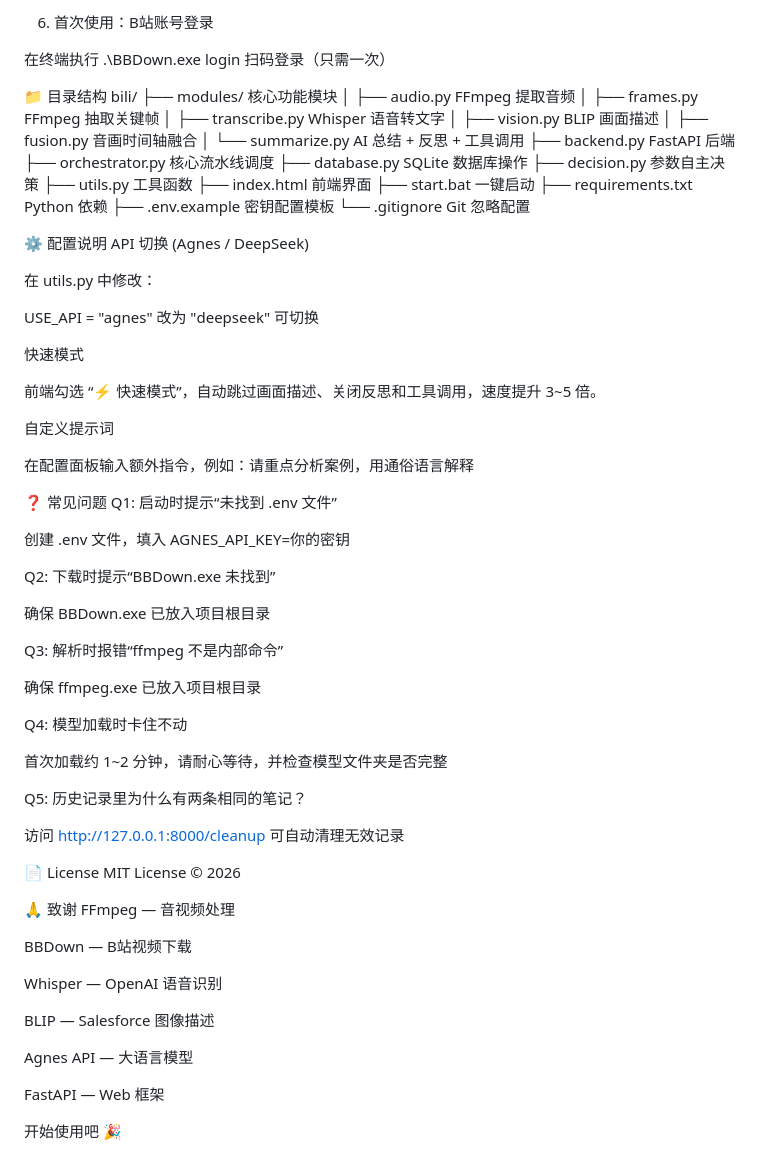
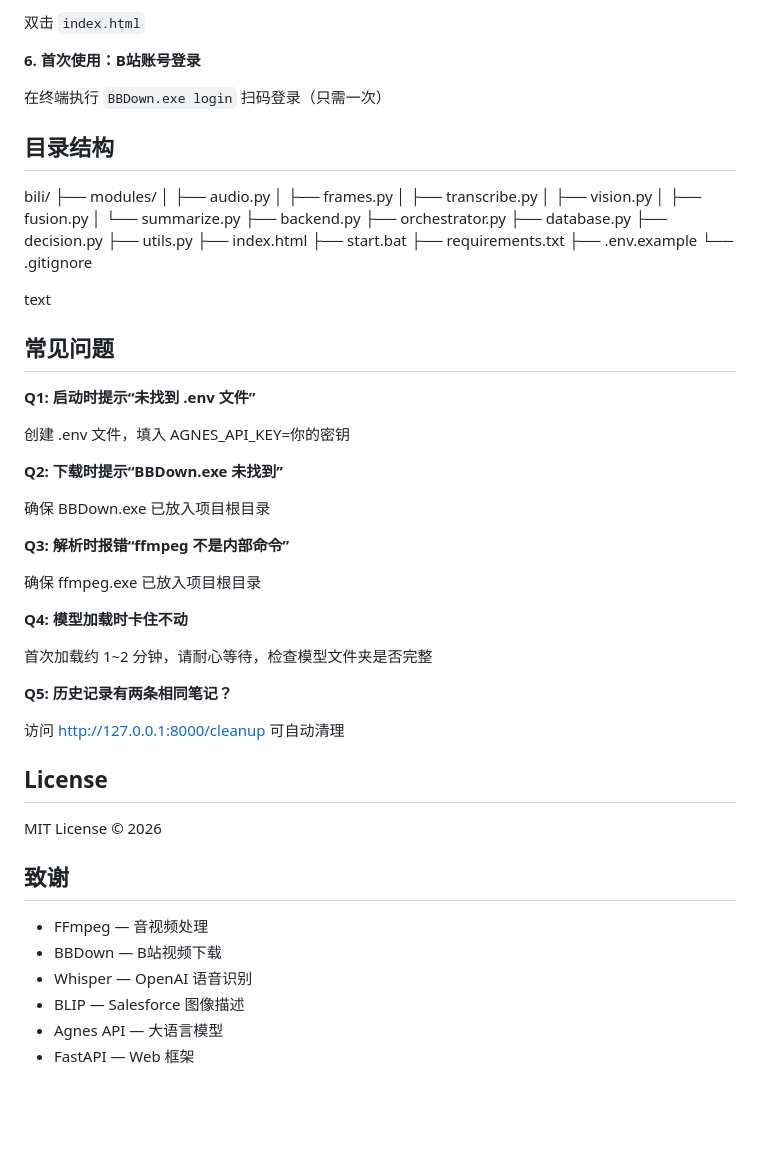
Before and after one commit to YanYu22882/bili-video-summarizer, a Markdown page: README.md, the part around one of its changes. Rendered like a GitHub page; blank space fills up the shorter version.

```diff
--- a/README.md
+++ b/README.md
@@ -69,78 +78,63 @@ python -m uvicorn backend:app --host 127.0.0.1 --port 8000
 
-6. 首次使用：B站账号登录
+双击 `index.html`
 
-在终端执行 .\BBDown.exe login 扫码登录（只需一次）
+**6. 首次使用：B站账号登录**
 
-📁 目录结构
+在终端执行 `BBDown.exe login` 扫码登录（只需一次）
+
+## 目录结构
 bili/
-├── modules/ 核心功能模块
-│ ├── audio.py FFmpeg 提取音频
-│ ├── frames.py FFmpeg 抽取关键帧
-│ ├── transcribe.py Whisper 语音转文字
-│ ├── vision.py BLIP 画面描述
-│ ├── fusion.py 音画时间轴融合
-│ └── summarize.py AI 总结 + 反思 + 工具调用
-├── backend.py FastAPI 后端
-├── orchestrator.py 核心流水线调度
-├── database.py SQLite 数据库操作
-├── decision.py 参数自主决策
-├── utils.py 工具函数
-├── index.html 前端界面
-├── start.bat 一键启动
-├── requirements.txt Python 依赖
-├── .env.example 密钥配置模板
-└── .gitignore Git 忽略配置
+├── modules/
+│ ├── audio.py
+│ ├── frames.py
+│ ├── transcribe.py
+│ ├── vision.py
+│ ├── fusion.py
+│ └── summarize.py
+├── backend.py
+├── orchestrator.py
+├── database.py
+├── decision.py
+├── utils.py
+├── index.html
+├── start.bat
+├── requirements.txt
+├── .env.example
+└── .gitignore
 
-⚙️ 配置说明
-API 切换 (Agnes / DeepSeek)
+text
 
-在 utils.py 中修改：
+## 常见问题
 
-USE_API = "agnes" 改为 "deepseek" 可切换
-
-快速模式
-
-前端勾选 “⚡ 快速模式”，自动跳过画面描述、关闭反思和工具调用，速度提升 3~5 倍。
-
-自定义提示词
-
-在配置面板输入额外指令，例如：请重点分析案例，用通俗语言解释
-
-❓ 常见问题
-Q1: 启动时提示“未找到 .env 文件”
+**Q1: 启动时提示“未找到 .env 文件”**
 
 创建 .env 文件，填入 AGNES_API_KEY=你的密钥
 
-Q2: 下载时提示“BBDown.exe 未找到”
+**Q2: 下载时提示“BBDown.exe 未找到”**
 
 确保 BBDown.exe 已放入项目根目录
 
-Q3: 解析时报错“ffmpeg 不是内部命令”
+**Q3: 解析时报错“ffmpeg 不是内部命令”**
 
 确保 ffmpeg.exe 已放入项目根目录
 
-Q4: 模型加载时卡住不动
+**Q4: 模型加载时卡住不动**
 
-首次加载约 1~2 分钟，请耐心等待，并检查模型文件夹是否完整
+首次加载约 1~2 分钟，请耐心等待，检查模型文件夹是否完整
 
-Q5: 历史记录里为什么有两条相同的笔记？
+**Q5: 历史记录有两条相同笔记？**
 
-访问 http://127.0.0.1:8000/cleanup 可自动清理无效记录
+访问 http://127.0.0.1:8000/cleanup 可自动清理
 
-📄 License
+## License
+
 MIT License © 2026
 
-🙏 致谢
-FFmpeg — 音视频处理
+## 致谢
 
-BBDown — B站视频下载
-
-Whisper — OpenAI 语音识别
-
-BLIP — Salesforce 图像描述
-
-Agnes API — 大语言模型
-
-FastAPI — Web 框架
-
-开始使用吧 🎉
+- FFmpeg — 音视频处理
+- BBDown — B站视频下载
+- Whisper — OpenAI 语音识别
+- BLIP — Salesforce 图像描述
+- Agnes API — 大语言模型
+- FastAPI — Web 框架
```
Also changed, not shown: other parts of README.md (+58 -49 lines).
